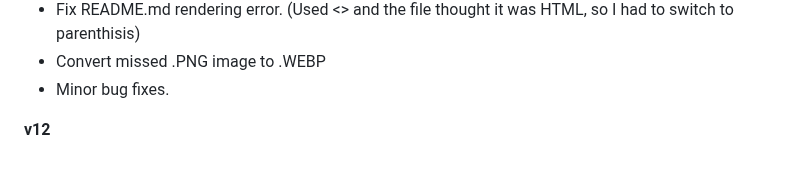
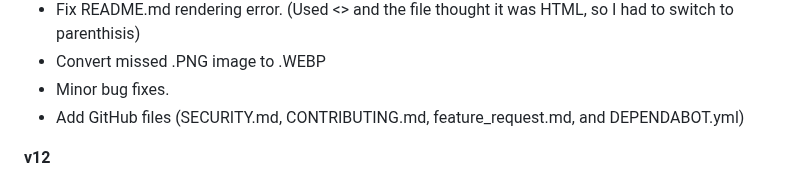
Before and after one commit to ahujaesh/daringdragonswebpage, a Markdown page: README.md, the part around the change. GitHub-like rendering.

```diff
--- a/README.md
+++ b/README.md
@@ -44,6 +44,7 @@ The reason why we have two repositories is because previously, we used a service
  - Fix README.md rendering error. (Used <> and the file thought it was HTML, so I had to switch to parenthisis)
  - Convert missed .PNG image to .WEBP
  - Minor bug fixes.
+ - Add GitHub files (SECURITY.md, CONTRIBUTING.md, feature_request.md, and DEPENDABOT.yml)
 
 **v12**
 - CONVERT ALL 22 IMAGES TO WEBP (I had been trying to do this since before v10!)
```
